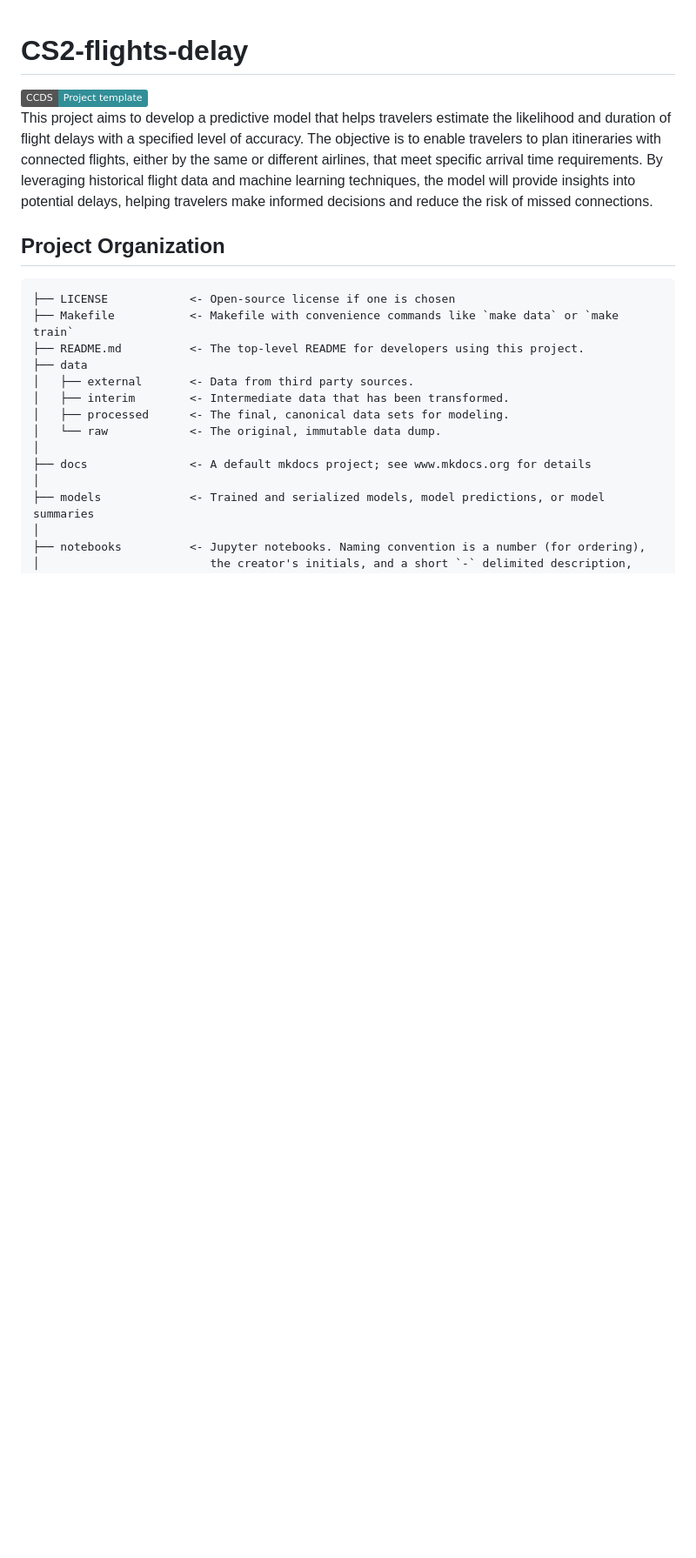
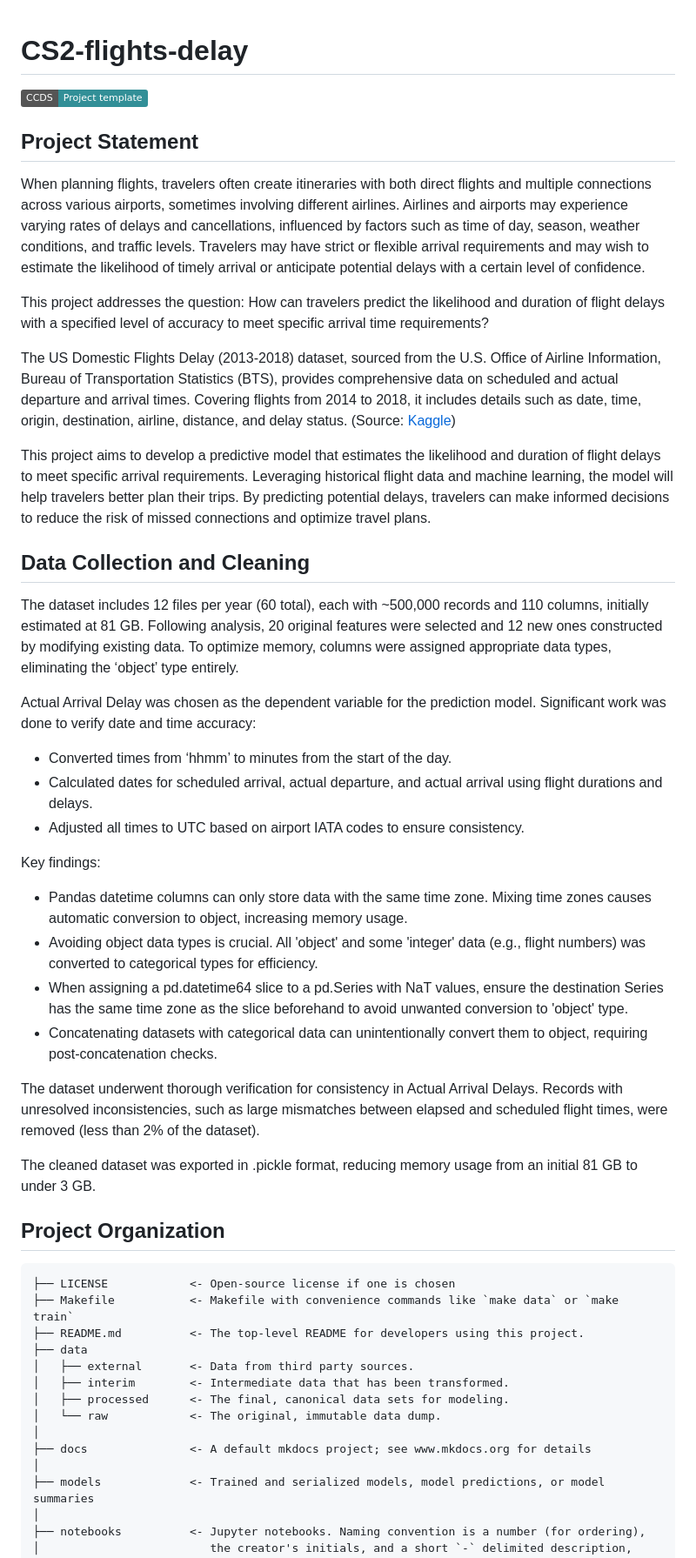
Before and after one commit to kholodov-a/Springboard_repo, a Markdown page: CS2-flights-delay-REPO/README.md, the part around the change. Shown: that part at 87% size. GitHub-like rendering; badges without logos; blank space fills up the shorter version.

Commit message:
README file of CP2 project was amended

```diff
--- a/CS2-flights-delay-REPO/README.md
+++ b/CS2-flights-delay-REPO/README.md
@@ -4,7 +4,36 @@
     <img src="https://img.shields.io/badge/CCDS-Project%20template-328F97?logo=cookiecutter" />
 </a>
 
-This project aims to develop a predictive model that helps travelers estimate the likelihood and duration of flight delays with a specified level of accuracy. The objective is to enable travelers to plan itineraries with connected flights, either by the same or different airlines, that meet specific arrival time requirements. By leveraging historical flight data and machine learning techniques, the model will provide insights into potential delays, helping travelers make informed decisions and reduce the risk of missed connections.
+## Project Statement
+
+When planning flights, travelers often create itineraries with both direct flights and multiple connections across various airports, sometimes involving different airlines. Airlines and airports may experience varying rates of delays and cancellations, influenced by factors such as time of day, season, weather conditions, and traffic levels. Travelers may have strict or flexible arrival requirements and may wish to estimate the likelihood of timely arrival or anticipate potential delays with a certain level of confidence.
+
+This project addresses the question: How can travelers predict the likelihood and duration of flight delays with a specified level of accuracy to meet specific arrival time requirements?
+
+The US Domestic Flights Delay (2013-2018) dataset, sourced from the U.S. Office of Airline Information, Bureau of Transportation Statistics (BTS), provides comprehensive data on scheduled and actual departure and arrival times. Covering flights from 2014 to 2018, it includes details such as date, time, origin, destination, airline, distance, and delay status. (Source: [Kaggle](https://www.kaggle.com/datasets/gabrielluizone/us-domestic-flights-delay-prediction-2013-2018))
+
+This project aims to develop a predictive model that estimates the likelihood and duration of flight delays to meet specific arrival requirements. Leveraging historical flight data and machine learning, the model will help travelers better plan their trips. By predicting potential delays, travelers can make informed decisions to reduce the risk of missed connections and optimize travel plans.
+
+## Data Collection and Cleaning
+
+The dataset includes 12 files per year (60 total), each with ~500,000 records and 110 columns, initially estimated at 81 GB. Following analysis, 20 original features were selected and 12 new ones constructed by modifying existing data. To optimize memory, columns were assigned appropriate data types, eliminating the ‘object’ type entirely.
+
+Actual Arrival Delay was chosen as the dependent variable for the prediction model. Significant work was done to verify date and time accuracy:
+*	Converted times from ‘hhmm’ to minutes from the start of the day.
+*	Calculated dates for scheduled arrival, actual departure, and actual arrival using flight durations and delays.
+*	Adjusted all times to UTC based on airport IATA codes to ensure consistency.
+
+Key findings:
+*	Pandas datetime columns can only store data with the same time zone. Mixing time zones causes automatic conversion to object, increasing memory usage.
+*	Avoiding object data types is crucial. All 'object' and some 'integer' data (e.g., flight numbers) was converted to categorical types for efficiency.
+*	When assigning a pd.datetime64 slice to a pd.Series with NaT values, ensure the destination Series has the same time zone as the slice beforehand to avoid unwanted conversion to 'object' type.
+*	Concatenating datasets with categorical data can unintentionally convert them to object, requiring post-concatenation checks.
+
+The dataset underwent thorough verification for consistency in Actual Arrival Delays. Records with unresolved inconsistencies, such as large mismatches between elapsed and scheduled flight times, were removed (less than 2% of the dataset).
+
+The cleaned dataset was exported in .pickle format, reducing memory usage from an initial 81 GB to under 3 GB.
+
+
 
 ## Project Organization
 
```
